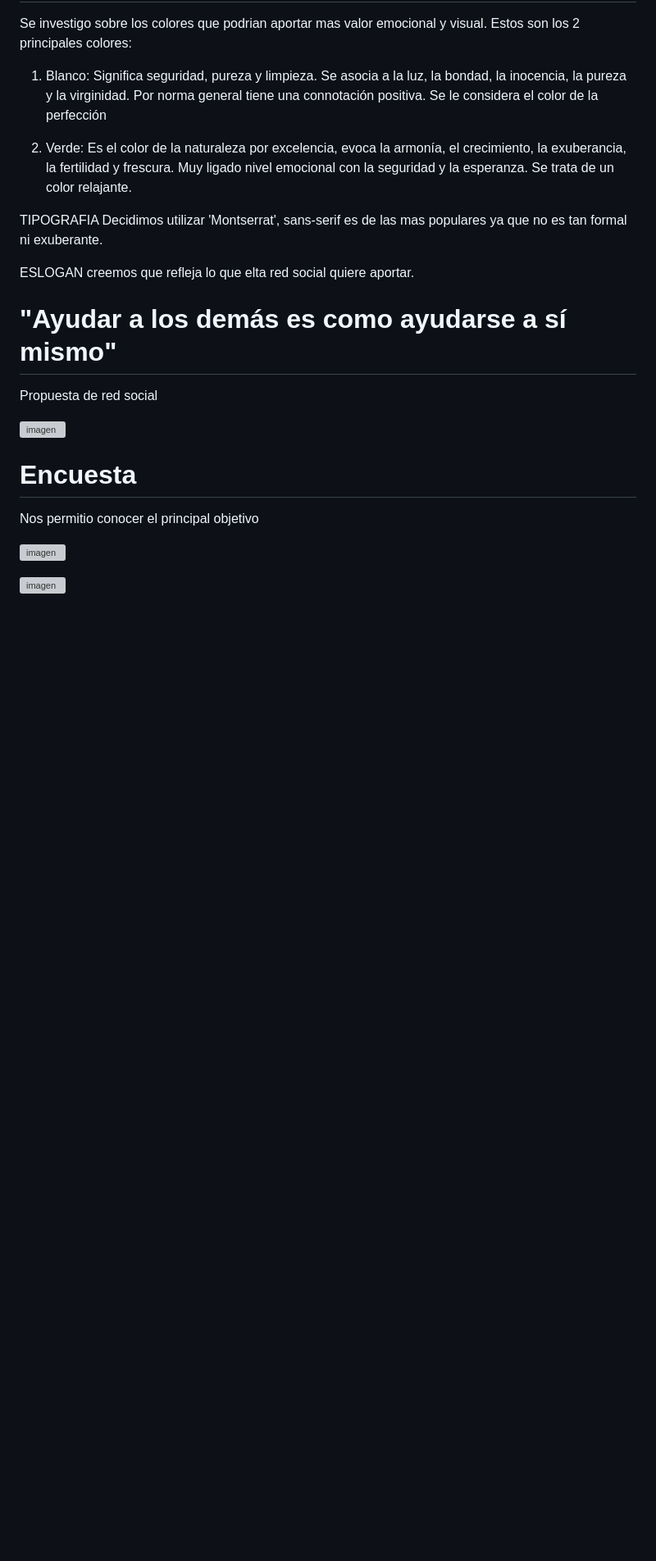
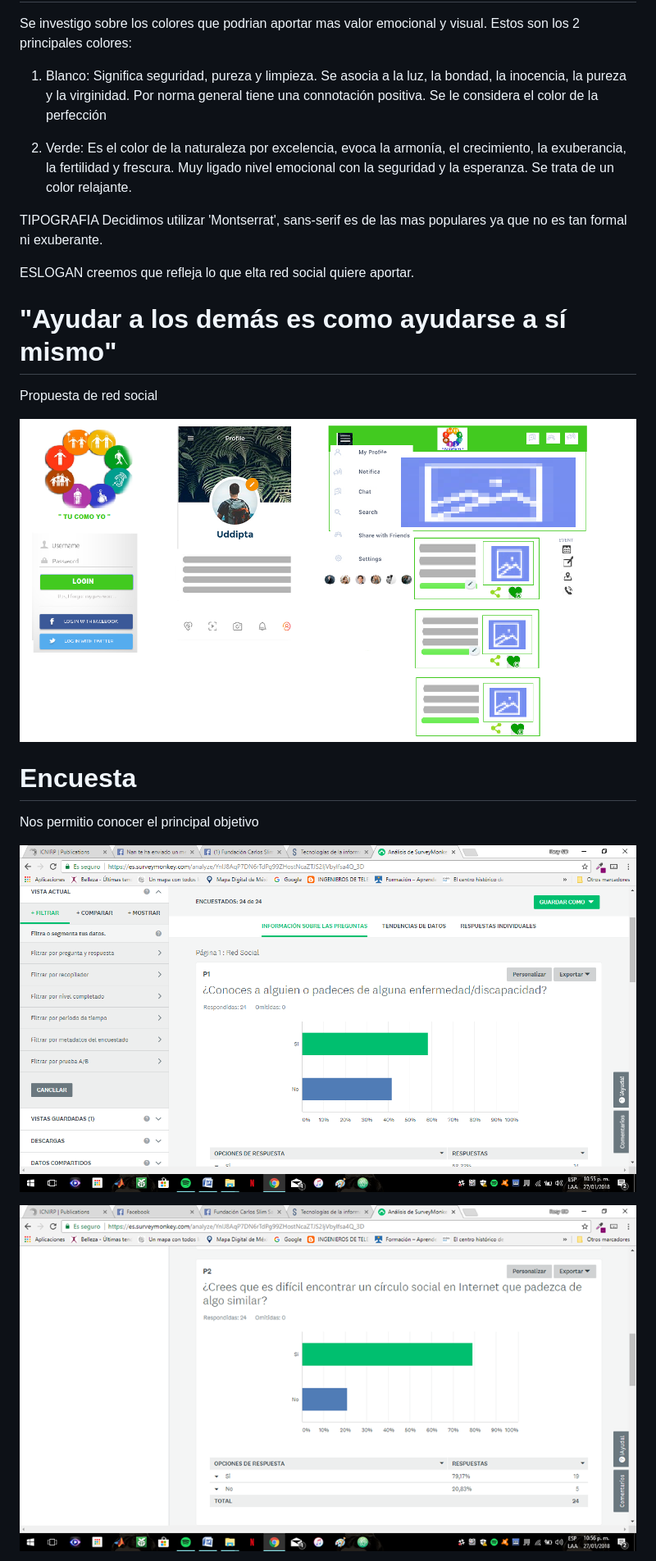
Before and after one commit to RosyG/Red-social-sprint3, a Markdown page: README.md, the part around the change printed below. Shown: that part at 82% size. GitHub-like rendering; blank space fills up the shorter version; grey boxes are pictures that could not be loaded.

```diff
--- a/README.md
+++ b/README.md
@@ -50,7 +50,7 @@ Propuesta de red social
 
 
 
-![imagen](../assets/images/skc.png)
+![imagen](assets/images/skc.png)
 
 
 
@@ -58,11 +58,11 @@ Propuesta de red social
 
 Nos permitio conocer el principal objetivo
 
-![imagen ](../assets/images/1.png)
+![imagen ](assets/images/1.png)
 
 
 
-![imagen ](../assets/images/2.png)
+![imagen ](assets/images/2.png)
 
 
 
```
Also changed, not shown: other parts of README.md (+13 -2 lines), assets/images/inicio.png (added), assets/images/perfil.png (added), assets/images/redSocial.png (added).
